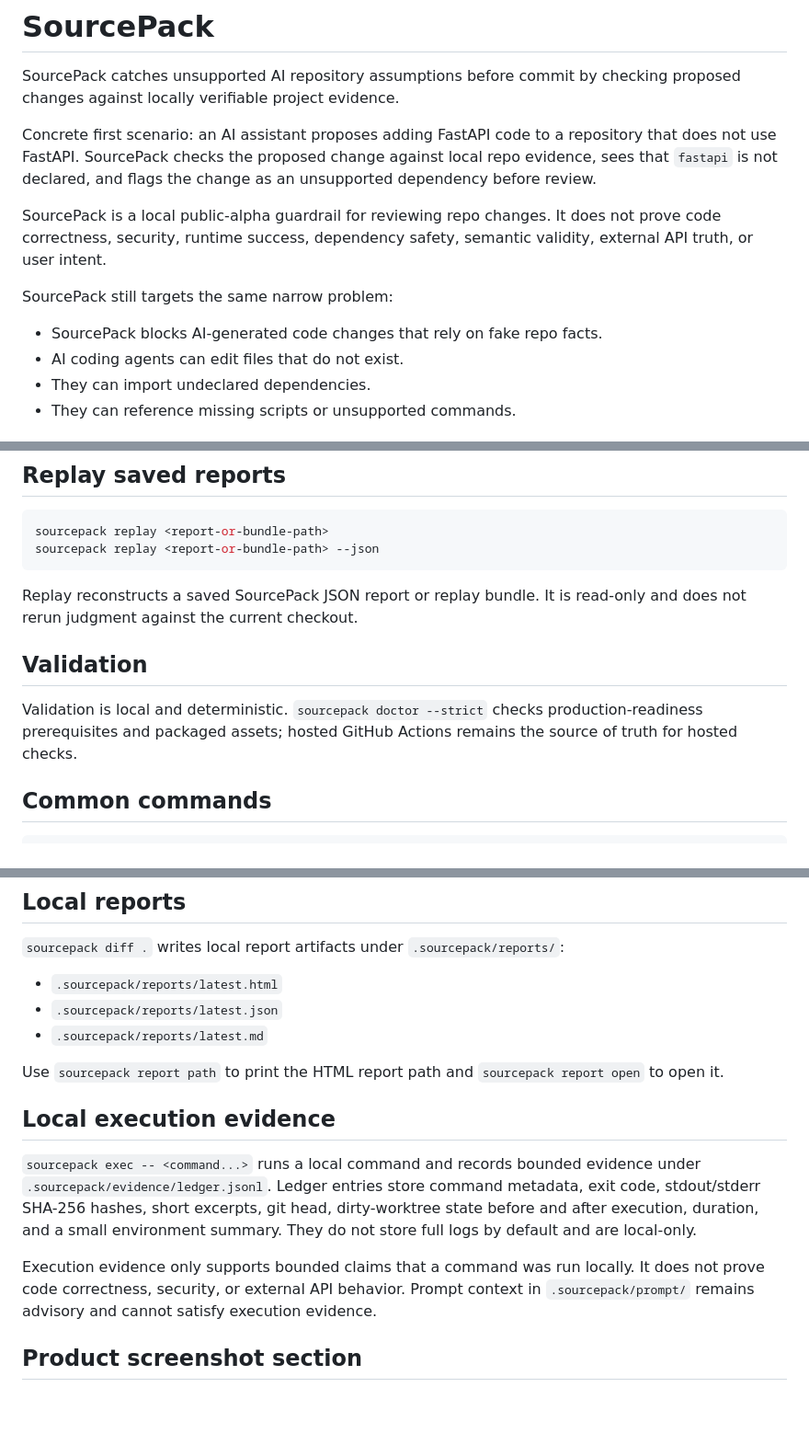
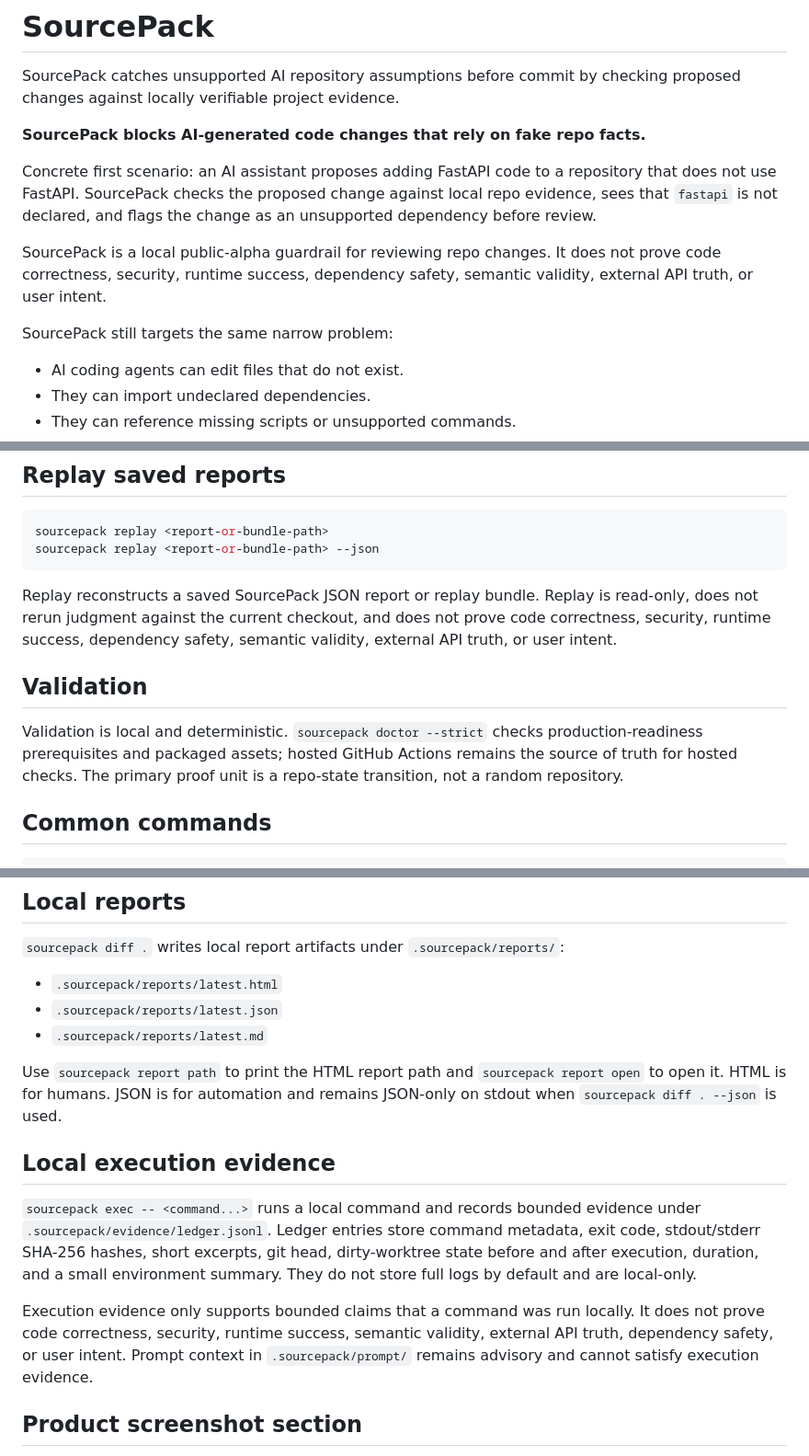
Before and after one commit to joshuavetos/sourcepack, a Markdown page: README.md, 3 parts joined by grey strips. Shown at 92% size. Rendered like a GitHub page; blank space fills up the shorter version.

Commit message:
Make README demo-first

````diff
--- a/README.md
+++ b/README.md
@@ -1,6 +1,8 @@
 # SourcePack
 
 SourcePack catches unsupported AI repository assumptions before commit by checking proposed changes against locally verifiable project evidence.
+
+**SourcePack blocks AI-generated code changes that rely on fake repo facts.**
 
 Concrete first scenario: an AI assistant proposes adding FastAPI code to a repository that does not use FastAPI. SourcePack checks the proposed change against local repo evidence, sees that `fastapi` is not declared, and flags the change as an unsupported dependency before review.
 
@@ -8,7 +10,6 @@ SourcePack is a local public-alpha guardrail for reviewing repo changes. It does
 
 SourcePack still targets the same narrow problem:
 
-- SourcePack blocks AI-generated code changes that rely on fake repo facts.
 - AI coding agents can edit files that do not exist.
 - They can import undeclared dependencies.
 - They can reference missing scripts or unsupported commands.
@@ -151,11 +152,11 @@ sourcepack replay <report-or-bundle-path>
 sourcepack replay <report-or-bundle-path> --json
 ```
 
-Replay reconstructs a saved SourcePack JSON report or replay bundle. It is read-only and does not rerun judgment against the current checkout.
+Replay reconstructs a saved SourcePack JSON report or replay bundle. Replay is read-only, does not rerun judgment against the current checkout, and does not prove code correctness, security, runtime success, dependency safety, semantic validity, external API truth, or user intent.
 
 ## Validation
 
-Validation is local and deterministic. `sourcepack doctor --strict` checks production-readiness prerequisites and packaged assets; hosted GitHub Actions remains the source of truth for hosted checks.
+Validation is local and deterministic. `sourcepack doctor --strict` checks production-readiness prerequisites and packaged assets; hosted GitHub Actions remains the source of truth for hosted checks. The primary proof unit is a repo-state transition, not a random repository.
 
 ## Common commands
 
@@ -211,13 +213,13 @@ For a complete copy-paste workflow, see [`docs/github-action-quickstart.md`](doc
 - `.sourcepack/reports/latest.json`
 - `.sourcepack/reports/latest.md`
 
-Use `sourcepack report path` to print the HTML report path and `sourcepack report open` to open it.
+Use `sourcepack report path` to print the HTML report path and `sourcepack report open` to open it. HTML is for humans. JSON is for automation and remains JSON-only on stdout when `sourcepack diff . --json` is used.
 
 ## Local execution evidence
 
 `sourcepack exec -- <command...>` runs a local command and records bounded evidence under `.sourcepack/evidence/ledger.jsonl`. Ledger entries store command metadata, exit code, stdout/stderr SHA-256 hashes, short excerpts, git head, dirty-worktree state before and after execution, duration, and a small environment summary. They do not store full logs by default and are local-only.
 
-Execution evidence only supports bounded claims that a command was run locally. It does not prove code correctness, security, or external API behavior. Prompt context in `.sourcepack/prompt/` remains advisory and cannot satisfy execution evidence.
+Execution evidence only supports bounded claims that a command was run locally. It does not prove code correctness, security, runtime success, semantic validity, external API truth, dependency safety, or user intent. Prompt context in `.sourcepack/prompt/` remains advisory and cannot satisfy execution evidence.
 
 ## Product screenshot section
 
````
Also changed, not shown: other parts of README.md (+1 -0 lines).
